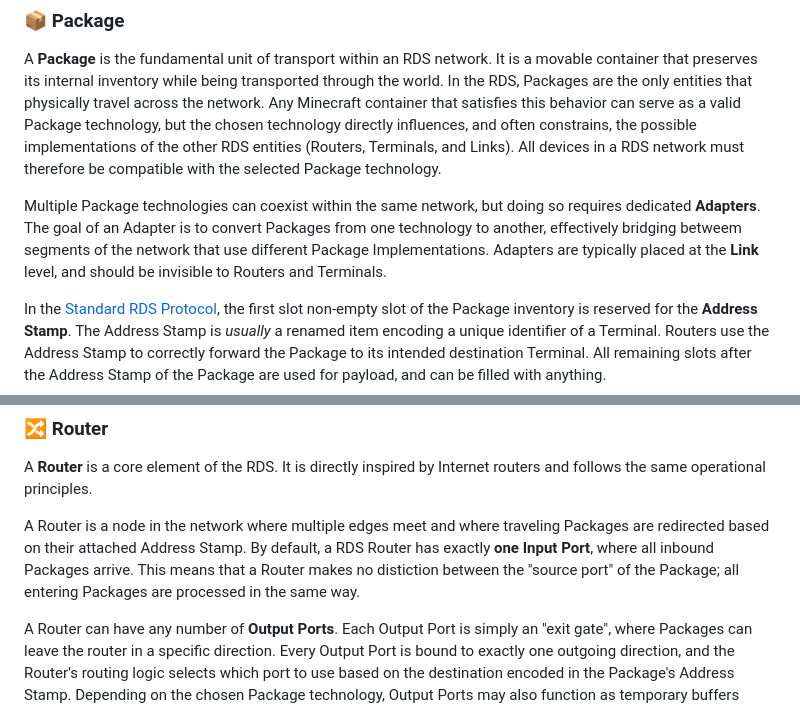
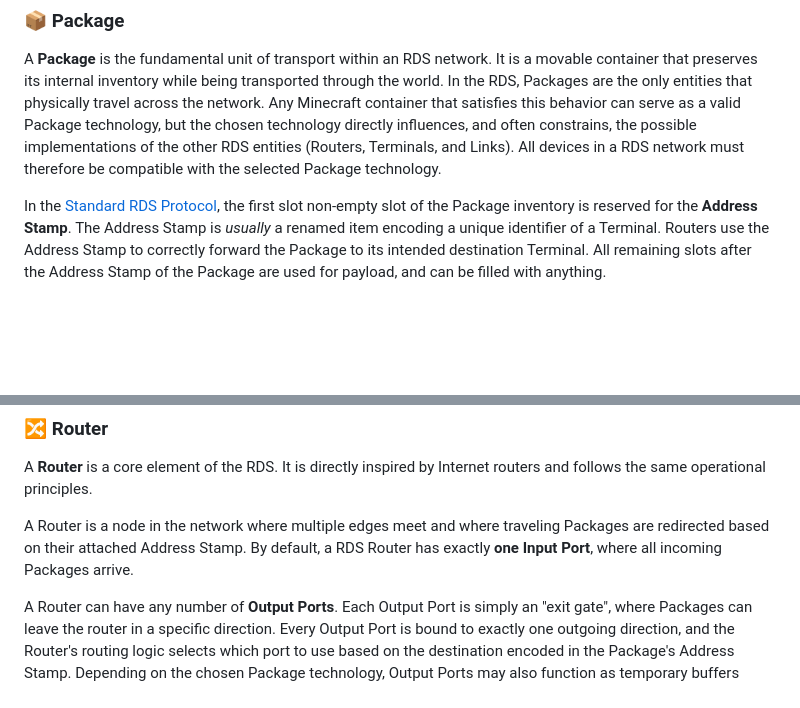
Before and after one commit to franconepippone/mc-industrial-web-framework, a Markdown page: docs/overview.md, 2 parts joined by grey strips. GitHub-like rendering; blank space fills up the shorter version.

```diff
--- a/docs/overview.md
+++ b/docs/overview.md
@@ -14,8 +14,6 @@ The backbone of the framework is the **Resource Distribution System (RDS)**, a l
 ### 📦 Package
 
 A **Package** is the fundamental unit of transport within an RDS network. It is a movable container that preserves its internal inventory while being transported through the world. In the RDS, Packages are the only entities that physically travel across the network. Any Minecraft container that satisfies this behavior can serve as a valid Package technology, but the chosen technology directly influences, and often constrains, the possible implementations of the other RDS entities (Routers, Terminals, and Links). All devices in a RDS network must therefore be compatible with the selected Package technology.
-
-Multiple Package technologies can coexist within the same network, but doing so requires dedicated **Adapters**. The goal of an Adapter is to convert Packages from one technology to another, effectively bridging betweem segments of the network that use different Package Implementations. Adapters are typically placed at the **Link** level, and should be invisible to Routers and Terminals.
 
 In the [Standard RDS Protocol](rds_protocols.md), the first slot non-empty slot of the Package inventory is reserved for the **Address Stamp**. The Address Stamp is *usually* a renamed item encoding a unique identifier of a Terminal. Routers use the Address Stamp to correctly forward the Package to its intended destination Terminal. All remaining slots after the Address Stamp of the Package are used for payload, and can be filled with anything.
 
@@ -38,7 +36,7 @@ A **Terminal** is an endpoint of the Resource Distribution System (RDS). It is a
 
 A **Router** is a core element of the RDS. It is directly inspired by Internet routers and follows the same operational principles.
 
-A Router is a node in the network where multiple edges meet and where traveling Packages are redirected based on their attached Address Stamp. By default, a RDS Router has exactly **one Input Port**, where all inbound Packages arrive. This means that a Router makes no distiction between the "source port" of the Package; all entering Packages are processed in the same way.
+A Router is a node in the network where multiple edges meet and where traveling Packages are redirected based on their attached Address Stamp. By default, a RDS Router has exactly **one Input Port**, where all incoming Packages arrive.
 
 A Router can have any number of **Output Ports**. Each Output Port is simply an "exit gate", where Packages can leave the router in a specific direction. Every Output Port is bound to exactly one outgoing direction, and the Router's routing logic selects which port to use based on the destination encoded in the Package's Address Stamp. Depending on the chosen Package technology, Output Ports may also function as temporary buffers where Packages wait before being collected and carried forward by the respective **Link**.
 
```
